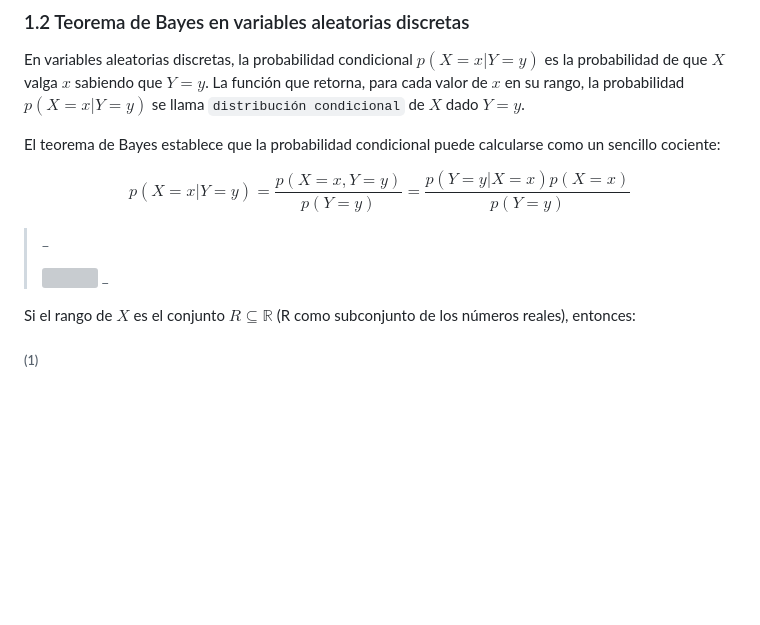
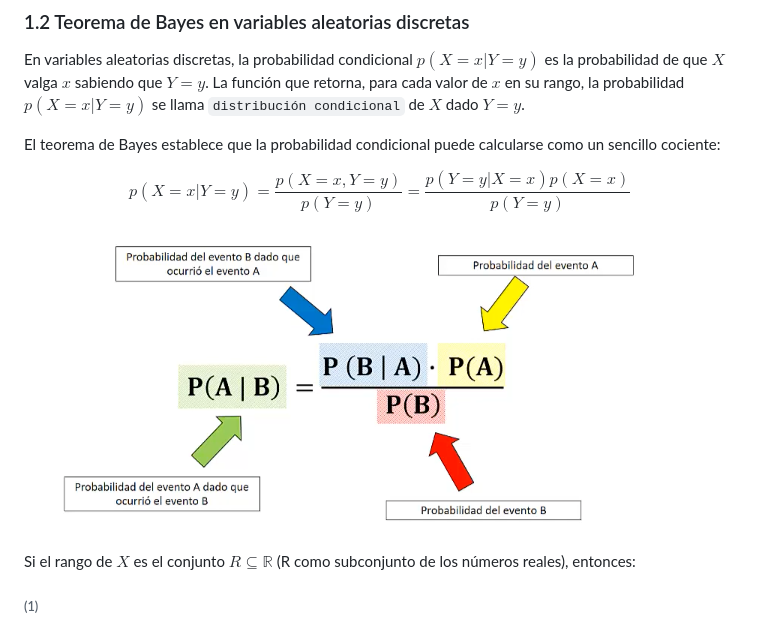
Before and after one commit to alexjust-data/DS_Bayesian_modeling_and_inference, a Markdown page: 01_/00_Probability_and_basics_elements/03_Bayes_variables_aleatorias_discretas.md, the part around the change. Drawn GitHub-style; blank space fills up the shorter version; grey boxes are pictures that could not be loaded.

```diff
--- a/01_/00_Probability_and_basics_elements/03_Bayes_variables_aleatorias_discretas.md
+++ b/01_/00_Probability_and_basics_elements/03_Bayes_variables_aleatorias_discretas.md
@@ -8,10 +8,8 @@ $$
 p(X = x | Y = y) = \frac{p(X = x, Y = y)}{p(Y = y)} = \frac{p(Y = y | X = x)p(X = x)}{p(Y = y)}
 $$
 
-> _
->
->![](../img/1.png)
-> _
+
+![](/img/1.png)
 
 Si el rango de $X$ es el conjunto $R \subseteq \mathbb{R}$ (R como subconjunto de los números reales), entonces:
 
```
Also changed, not shown: 01_/00_Probability_and_basics_elements/05_priori_posteriori.md (+2 -2 lines), 01_/01_Statistical_modeling_likelihood_function/02_Conditional_Independence_and_Independent_Identically_Distributed_Observations.md (+2 -2 lines), img/14.png (added), img/15.png (added).
